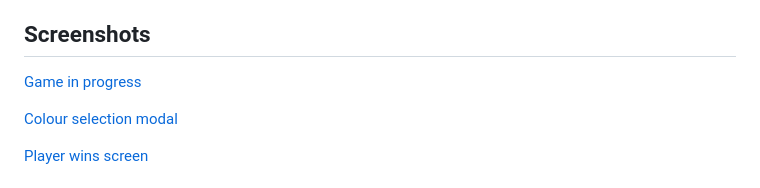
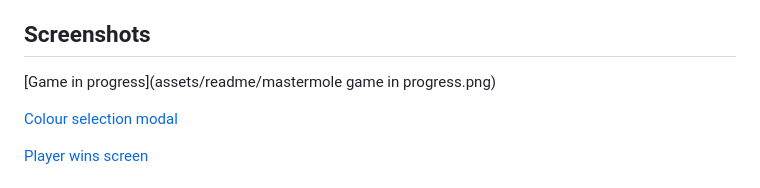
Before and after one commit to tdha/mastermind, a Markdown page: README.md, the part around the change. Drawn GitHub-style.

Commit message:
Updating image links in README.

```diff
--- a/README.md
+++ b/README.md
@@ -63,7 +63,7 @@ Sound is added in three places.
 3. Upon winning or losing, a corresponding soundbyte will play.
 
 ## Screenshots
-[Game in progress](https://i.imgur.com/S5y00nM.png)
+[Game in progress](assets/readme/mastermole game in progress.png)
 
 [Colour selection modal](https://i.imgur.com/J3Fsdb8.png)
 
```
